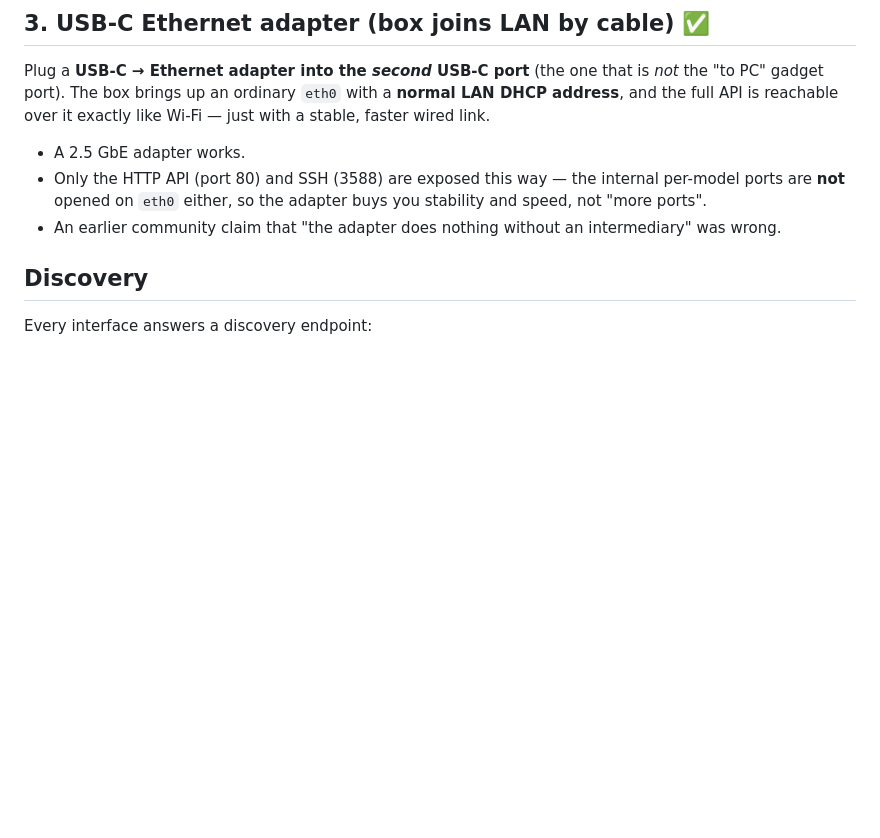
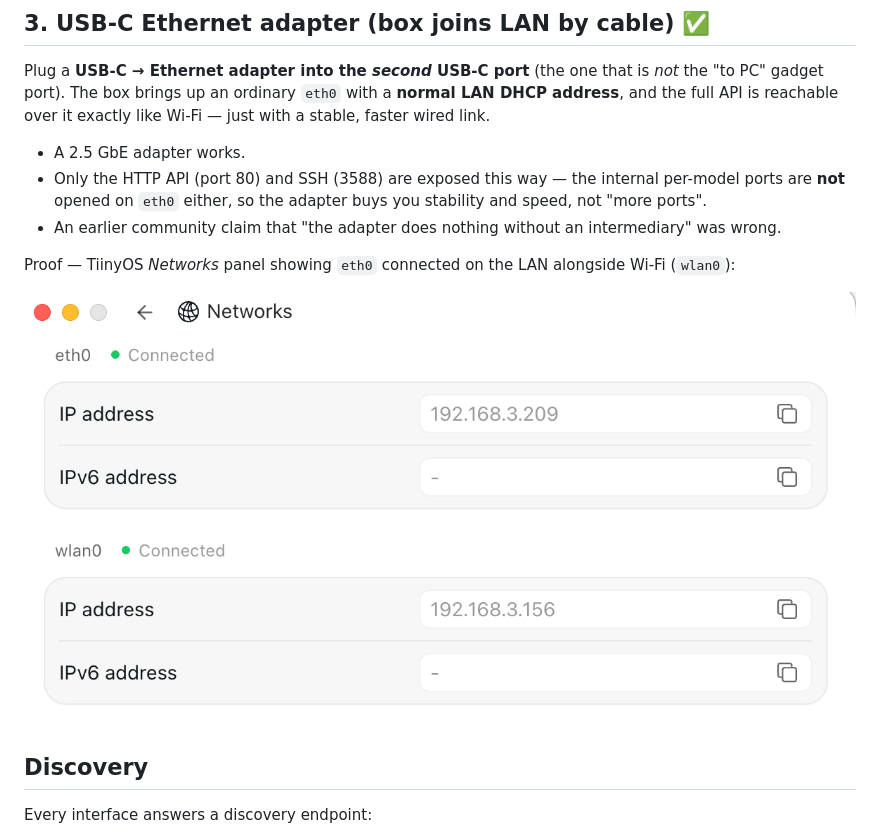
Before and after one commit to jan-kyncl/tiiny-know-how, a Markdown page: docs/en/networking.md, the part around the change. Rendered like a GitHub page; pictures changed too: docs/images/tiiny-networks-eth0.png (added); blank space fills up the shorter version.

```diff
--- a/docs/en/networking.md
+++ b/docs/en/networking.md
@@ -31,6 +31,10 @@ full API is reachable over it exactly like Wi-Fi — just with a stable, faster
 - Only the HTTP API (port 80) and SSH (3588) are exposed this way — the internal per-model ports are
   **not** opened on `eth0` either, so the adapter buys you stability and speed, not "more ports".
 - An earlier community claim that "the adapter does nothing without an intermediary" was wrong.
+
+Proof — TiinyOS *Networks* panel showing `eth0` connected on the LAN alongside Wi-Fi (`wlan0`):
+
+![TiinyOS Networks: eth0 and wlan0 both connected with local IPs](../images/tiiny-networks-eth0.png)
 
 ## Discovery
 
```
Also changed, not shown: docs/cs/networking.md (+4 -0 lines).
